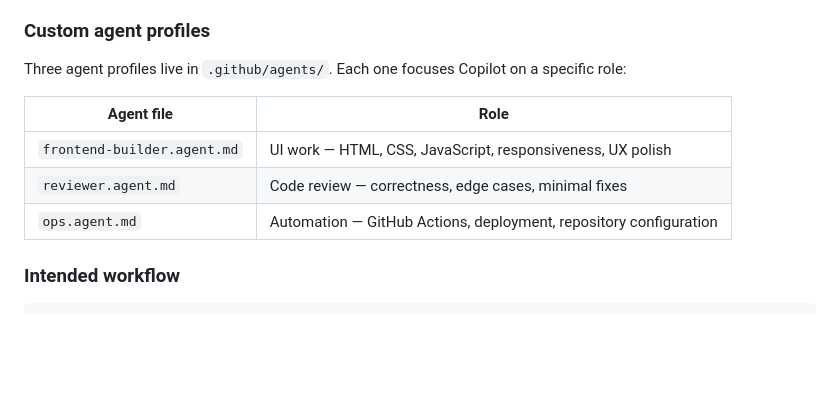
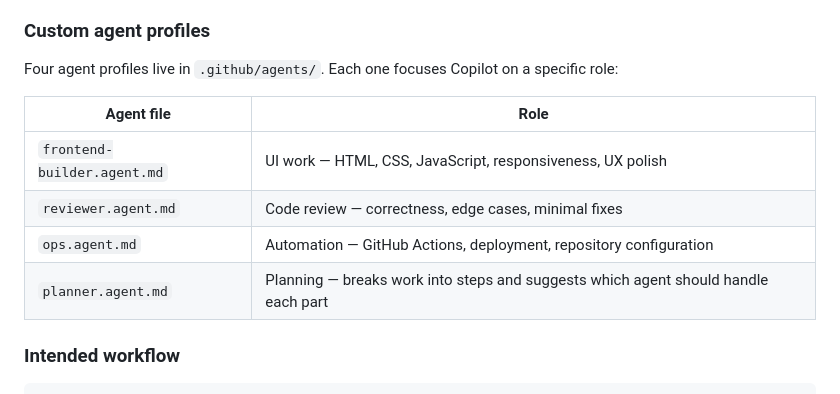
Before and after one commit to ca-schuen/ev-car-configurator, a Markdown page: README.md, the part around the change. GitHub-like rendering; blank space fills up the shorter version.

Commit message:
Potential fix for pull request finding
Co-authored-by: Copilot Autofix powered by AI <175728472+Copilot@users.noreply.github.com>

```diff
--- a/README.md
+++ b/README.md
@@ -57,13 +57,14 @@ The file `.github/copilot-instructions.md` contains repository-wide rules that e
 
 ### Custom agent profiles
 
-Three agent profiles live in `.github/agents/`. Each one focuses Copilot on a specific role:
+Four agent profiles live in `.github/agents/`. Each one focuses Copilot on a specific role:
 
 | Agent file | Role |
 |-----------|------|
 | `frontend-builder.agent.md` | UI work — HTML, CSS, JavaScript, responsiveness, UX polish |
 | `reviewer.agent.md` | Code review — correctness, edge cases, minimal fixes |
 | `ops.agent.md` | Automation — GitHub Actions, deployment, repository configuration |
+| `planner.agent.md` | Planning — breaks work into steps and suggests which agent should handle each part |
 
 ### Intended workflow
 
```
